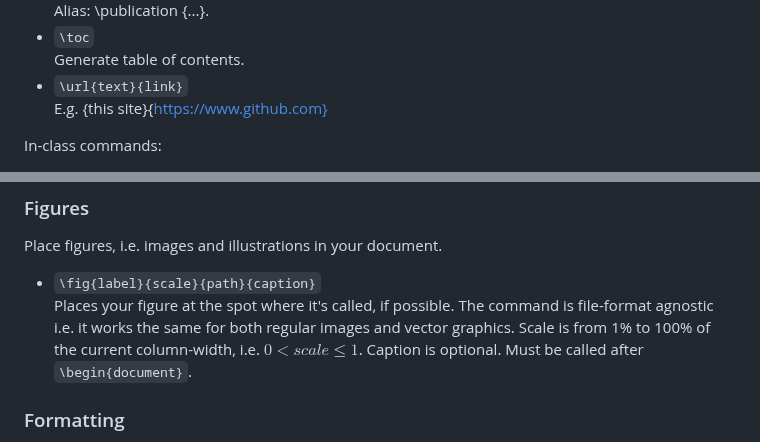
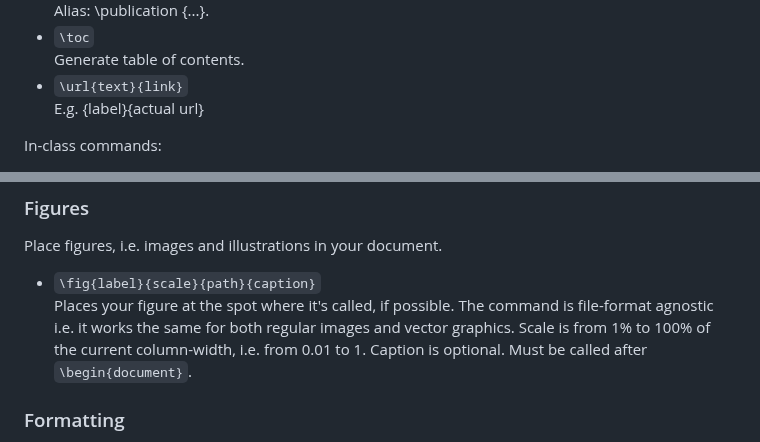
Before and after one commit to NicklasVraa/LiX, a Markdown page: readme.md, 2 parts joined by grey strips. GitHub-like rendering.

```diff
--- a/readme.md
+++ b/readme.md
@@ -123,7 +123,7 @@ A collection of essential commands and aliases.
 - `\toc` \
   Generate table of contents.
 - `\url{text}{link}` \
-  E.g. {this site}{https://www.github.com}
+  E.g. {label}{actual url}
 
 In-class commands:
 - `\authorfont{\...}` \
@@ -158,7 +158,7 @@ In-class commands:
 ### Figures <a name="figures"></a>
 Place figures, i.e. images and illustrations in your document.
 - `\fig{label}{scale}{path}{caption}` \
-  Places your figure at the spot where it's called, if possible. The command is file-format agnostic i.e. it works the same for both regular images and vector graphics. Scale is from 1% to 100% of the current column-width, i.e. $0<scale\leq1$. Caption is optional. Must be called after `\begin{document}`.
+  Places your figure at the spot where it's called, if possible. The command is file-format agnostic i.e. it works the same for both regular images and vector graphics. Scale is from 1% to 100% of the current column-width, i.e. from 0.01 to 1. Caption is optional. Must be called after `\begin{document}`.
 
 ### Formatting <a name="formatting"></a>
 These command names were chosen to ensure that the readability of the source code is minimally affected.
```
